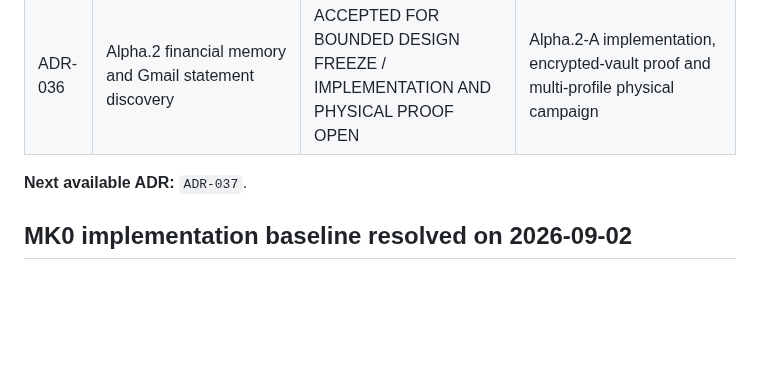
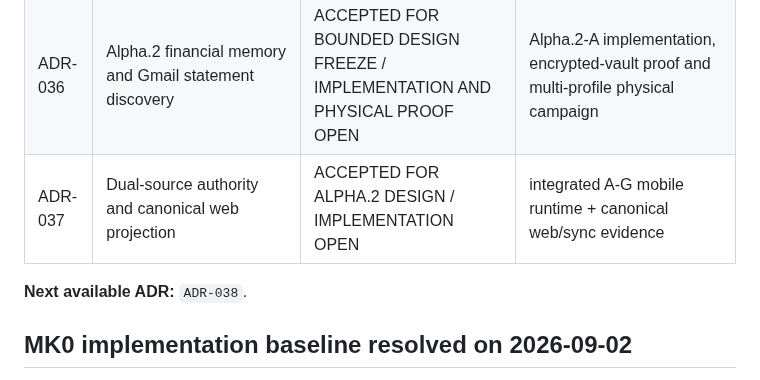
Before and after one commit to Em3rc0d/FinanceSensor, a Markdown page: mk0/11-decisions/ADR-INDEX.md, the part around one of its changes. Rendered like a GitHub page; blank space fills up the shorter version.

Commit message:
docs(alpha2): register ADR-037 and advance ADR sequence

```diff
--- a/mk0/11-decisions/ADR-INDEX.md
+++ b/mk0/11-decisions/ADR-INDEX.md
@@ -61,8 +61,9 @@ Supersedes / superseded by
 | ADR-034 | Mobile statement PDF runtime | ACCEPTED FOR MOBILE STATIC SPIKE / PHYSICAL DEVICE VALIDATION REQUIRED | Android encrypted-PDF runtime + owned-device statement proof; iOS remains open |
 | ADR-035 | Statement ETL and monthly reconciliation | ACCEPTED FOR MK0 DESIGN / REAL FORMAT EVIDENCE OPEN | sanitized multi-bank format corpus + Android monthly-close proof |
 | ADR-036 | Alpha.2 financial memory and Gmail statement discovery | ACCEPTED FOR BOUNDED DESIGN FREEZE / IMPLEMENTATION AND PHYSICAL PROOF OPEN | Alpha.2-A implementation, encrypted-vault proof and multi-profile physical campaign |
+| ADR-037 | Dual-source authority and canonical web projection | ACCEPTED FOR ALPHA.2 DESIGN / IMPLEMENTATION OPEN | integrated A-G mobile runtime + canonical web/sync evidence |
 
-**Next available ADR:** `ADR-037`.
+**Next available ADR:** `ADR-038`.
 
 ## MK0 implementation baseline resolved on 2026-09-02
 
```
Also changed, not shown: other parts of mk0/11-decisions/ADR-INDEX.md (+1 -1 lines).
